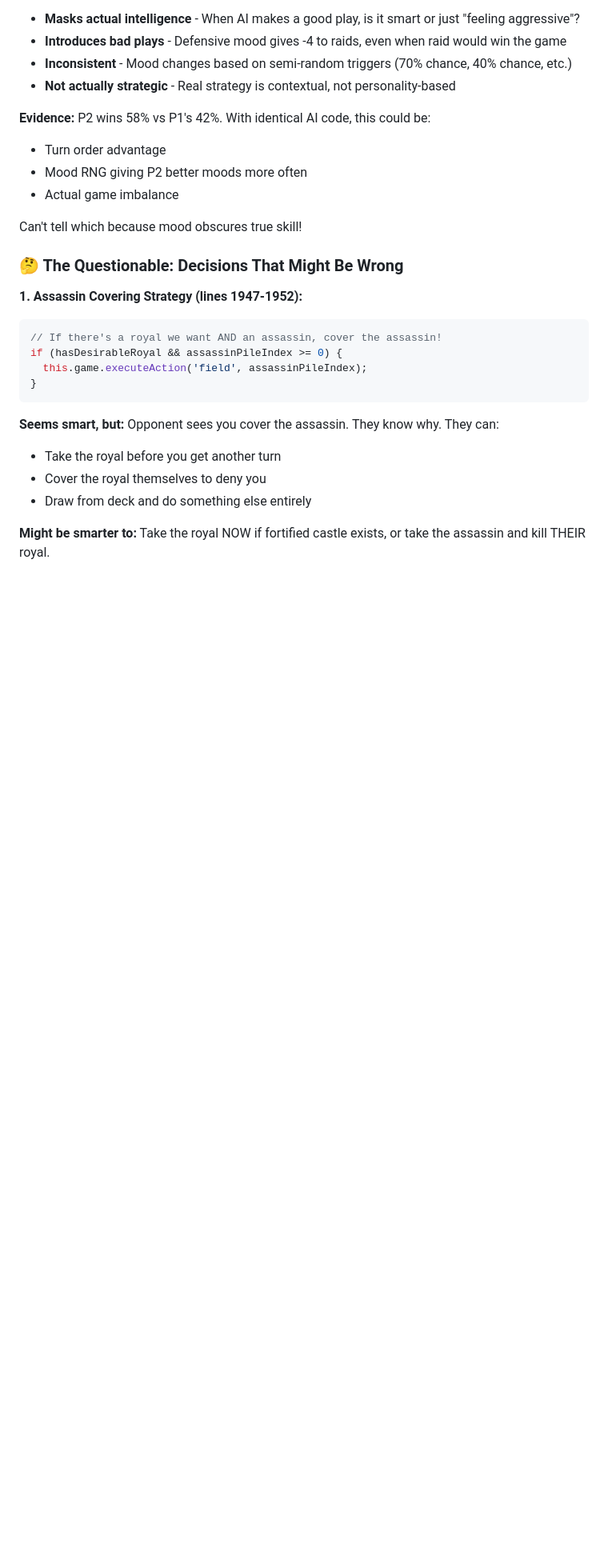
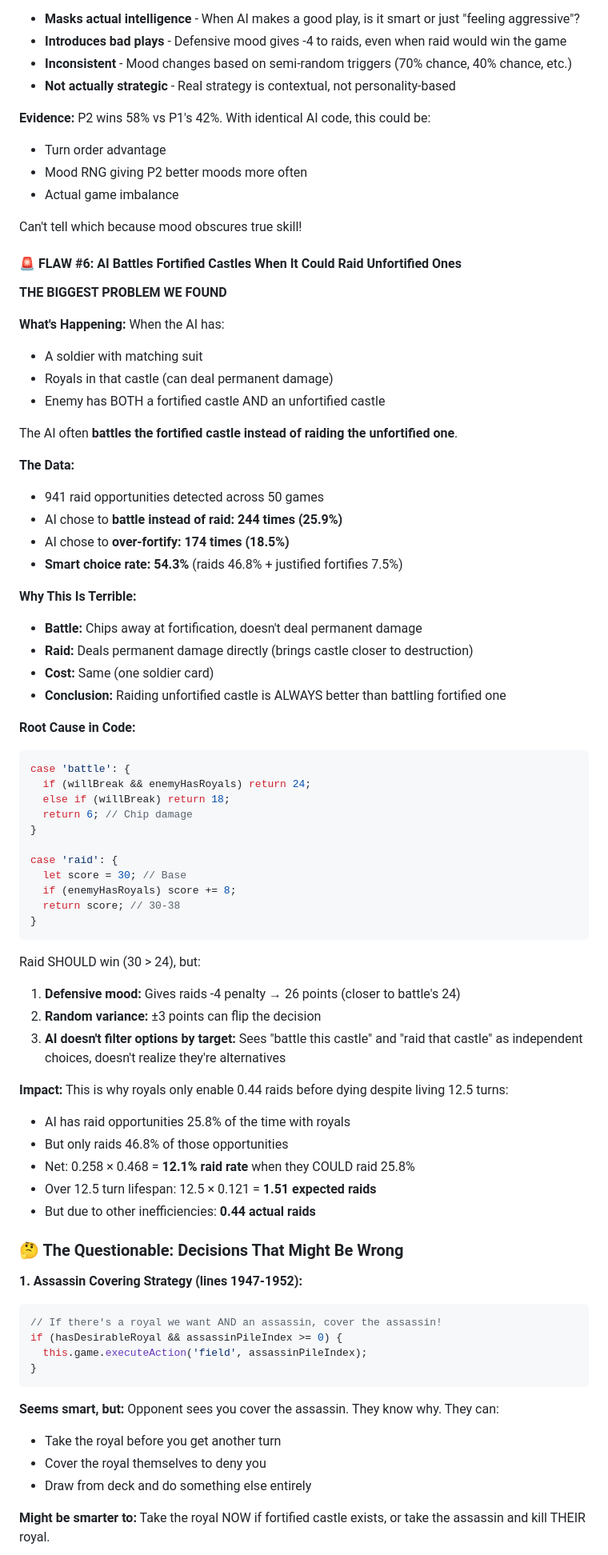
Before and after one commit to timkindberg/Royal-Family, a Markdown page: GAME_ANALYSIS.md, the part around one of its changes. Shown at 80% size. Rendered like a GitHub page; blank space fills up the shorter version.

````diff
--- a/GAME_ANALYSIS.md
+++ b/GAME_ANALYSIS.md
@@ -144,6 +164,58 @@ case AIPlayer.MOODS.AGGRESSIVE:
 - Actual game imbalance
 
 Can't tell which because mood obscures true skill!
+
+#### 🚨 FLAW #6: AI Battles Fortified Castles When It Could Raid Unfortified Ones
+
+**THE BIGGEST PROBLEM WE FOUND**
+
+**What's Happening:**
+When the AI has:
+- A soldier with matching suit
+- Royals in that castle (can deal permanent damage)
+- Enemy has BOTH a fortified castle AND an unfortified castle
+
+The AI often **battles the fortified castle instead of raiding the unfortified one**.
+
+**The Data:**
+- 941 raid opportunities detected across 50 games
+- AI chose to **battle instead of raid: 244 times (25.9%)**
+- AI chose to **over-fortify: 174 times (18.5%)**
+- **Smart choice rate: 54.3%** (raids 46.8% + justified fortifies 7.5%)
+
+**Why This Is Terrible:**
+- **Battle:** Chips away at fortification, doesn't deal permanent damage
+- **Raid:** Deals permanent damage directly (brings castle closer to destruction)
+- **Cost:** Same (one soldier card)
+- **Conclusion:** Raiding unfortified castle is ALWAYS better than battling fortified one
+
+**Root Cause in Code:**
+```javascript
+case 'battle': {
+  if (willBreak && enemyHasRoyals) return 24;
+  else if (willBreak) return 18;
+  return 6; // Chip damage
+}
+
+case 'raid': {
+  let score = 30; // Base
+  if (enemyHasRoyals) score += 8;
+  return score; // 30-38
+}
+```
+
+Raid SHOULD win (30 > 24), but:
+1. **Defensive mood:** Gives raids -4 penalty → 26 points (closer to battle's 24)
+2. **Random variance:** ±3 points can flip the decision
+3. **AI doesn't filter options by target:** Sees "battle this castle" and "raid that castle" as independent choices, doesn't realize they're alternatives
+
+**Impact:**
+This is why royals only enable 0.44 raids before dying despite living 12.5 turns:
+- AI has raid opportunities 25.8% of the time with royals
+- But only raids 46.8% of those opportunities
+- Net: 0.258 × 0.468 = **12.1% raid rate** when they COULD raid 25.8%
+- Over 12.5 turn lifespan: 12.5 × 0.121 = **1.51 expected raids**
+- But due to other inefficiencies: **0.44 actual raids**
 
 ### 🤔 The Questionable: Decisions That Might Be Wrong
 
````
Also changed, not shown: other parts of GAME_ANALYSIS.md (+101 -37 lines).
